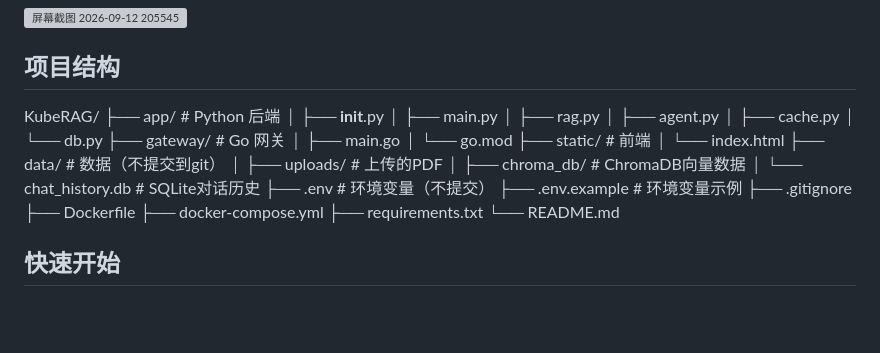
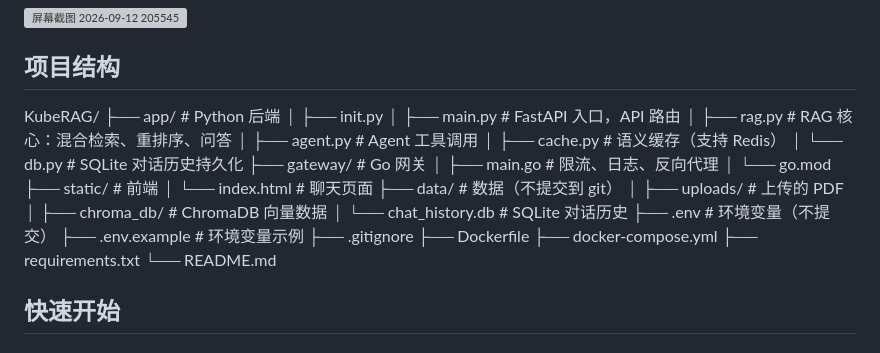
Before and after one commit to BowliceDXY/KubeRAG, a Markdown page: README.md, the part around the change. Rendered like a GitHub page; blank space fills up the shorter version; grey boxes are pictures that could not be loaded.

Commit message:
Enhance README with detailed project structure
Updated project structure section with detailed descriptions for each component.

```diff
--- a/README.md
+++ b/README.md
@@ -36,24 +36,24 @@
 
 ## 项目结构
 KubeRAG/
-├── app/                    # Python 后端
-│   ├── __init__.py
-│   ├── main.py
-│   ├── rag.py
-│   ├── agent.py
-│   ├── cache.py
-│   └── db.py
-├── gateway/                # Go 网关
-│   ├── main.go
-│   └── go.mod
-├── static/                 # 前端
-│   └── index.html
-├── data/                   # 数据（不提交到git）
-│   ├── uploads/           # 上传的PDF
-│   ├── chroma_db/         # ChromaDB向量数据
-│   └── chat_history.db    # SQLite对话历史
-├── .env                    # 环境变量（不提交）
-├── .env.example            # 环境变量示例
+├── app/ # Python 后端
+│ ├── init.py
+│ ├── main.py # FastAPI 入口，API 路由
+│ ├── rag.py # RAG 核心：混合检索、重排序、问答
+│ ├── agent.py # Agent 工具调用
+│ ├── cache.py # 语义缓存（支持 Redis）
+│ └── db.py # SQLite 对话历史持久化
+├── gateway/ # Go 网关
+│ ├── main.go # 限流、日志、反向代理
+│ └── go.mod
+├── static/ # 前端
+│ └── index.html # 聊天页面
+├── data/ # 数据（不提交到 git）
+│ ├── uploads/ # 上传的 PDF
+│ ├── chroma_db/ # ChromaDB 向量数据
+│ └── chat_history.db # SQLite 对话历史
+├── .env # 环境变量（不提交）
+├── .env.example # 环境变量示例
 ├── .gitignore
 ├── Dockerfile
 ├── docker-compose.yml
```
